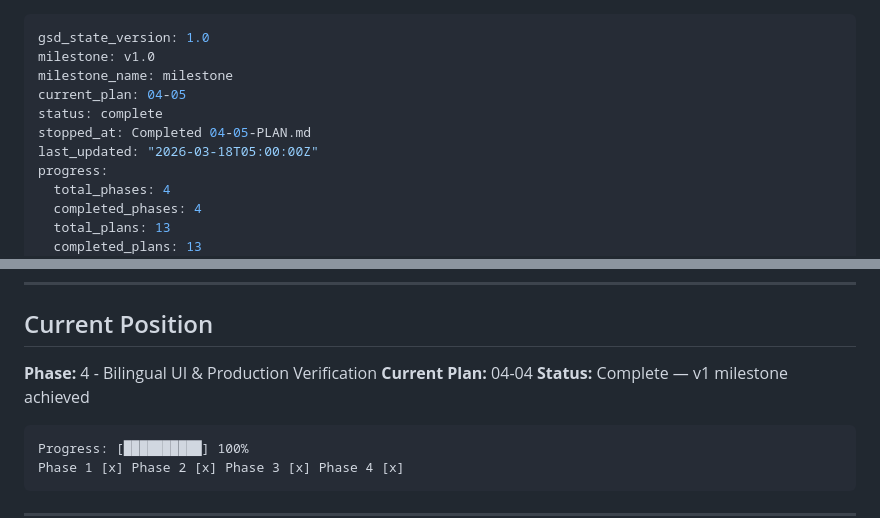
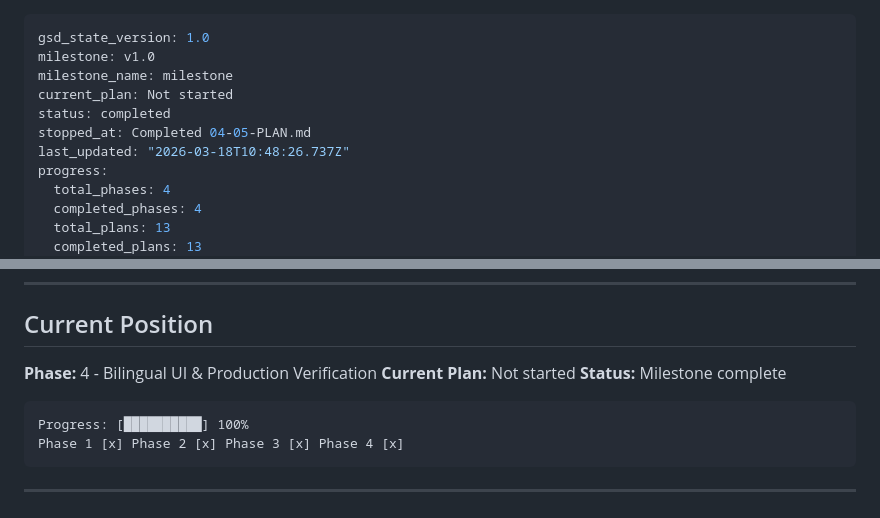
Before and after one commit to TheoH-iii/four-pillars, a Markdown page: .planning/STATE.md, 2 parts joined by grey strips. Drawn GitHub-style.

Commit message:
docs(phase-04): complete phase execution

````diff
--- a/.planning/STATE.md
+++ b/.planning/STATE.md
@@ -2,10 +2,10 @@
 gsd_state_version: 1.0
 milestone: v1.0
 milestone_name: milestone
-current_plan: 04-05
-status: complete
+current_plan: Not started
+status: completed
 stopped_at: Completed 04-05-PLAN.md
-last_updated: "2026-03-18T05:00:00Z"
+last_updated: "2026-03-18T10:48:26.737Z"
 progress:
   total_phases: 4
   completed_phases: 4
@@ -29,8 +29,8 @@ progress:
 ## Current Position
 
 **Phase:** 4 - Bilingual UI & Production Verification
-**Current Plan:** 04-04
-**Status:** Complete — v1 milestone achieved
+**Current Plan:** Not started
+**Status:** Milestone complete
 
 ```
 Progress: [██████████] 100%
````
Also changed, not shown: 1 other file.
